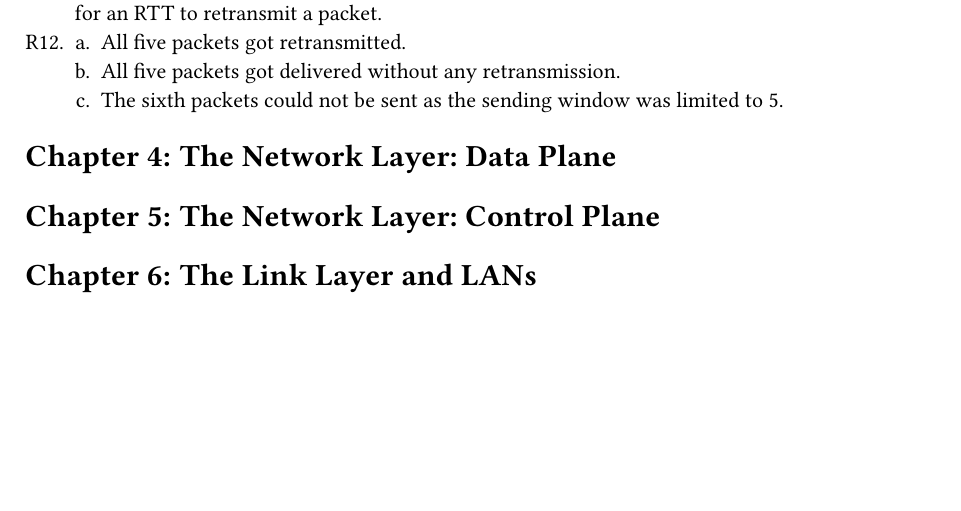
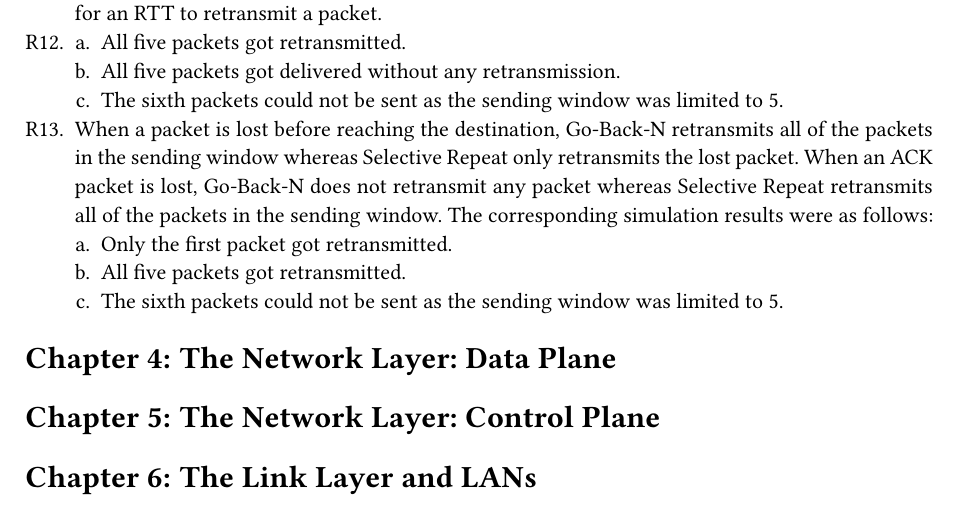
Before and after one commit to kumatheworld/kurose-ross-solutions, a Typst document (main.typ): part of page 17 of 17 before the commit and part of page 17 of 18 after it, cut so that both start at the same text, the shorter picture padded with empty space. Compiled offline with Typst 0.15; a missing font is replaced by an installed copy or a similar font.

Commit message:
Chapter 3 R13 done

```diff
--- a/main.typ
+++ b/main.typ
@@ -501,6 +501,10 @@ My experimental result is saved as #link("extra/c1w.pcapng").
   + All five packets got retransmitted.
   + All five packets got delivered without any retransmission.
   + The sixth packets could not be sent as the sending window was limited to 5.
++ When a packet is lost before reaching the destination, Go-Back-N retransmits all of the packets in the sending window whereas Selective Repeat only retransmits the lost packet. When an ACK packet is lost, Go-Back-N does not retransmit any packet whereas Selective Repeat retransmits all of the packets in the sending window. The corresponding simulation results were as follows:
+  + Only the first packet got retransmitted.
+  + All five packets got retransmitted.
+  + The sixth packets could not be sent as the sending window was limited to 5.
 = The Network Layer: Data Plane
 = The Network Layer: Control Plane
 = The Link Layer and LANs
```
